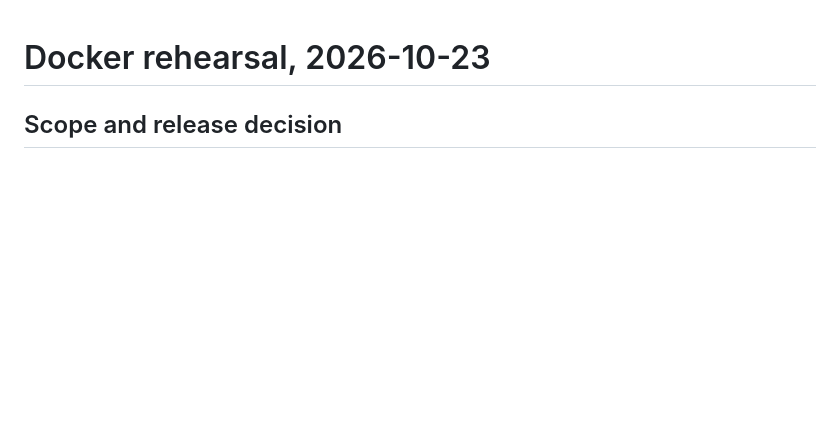
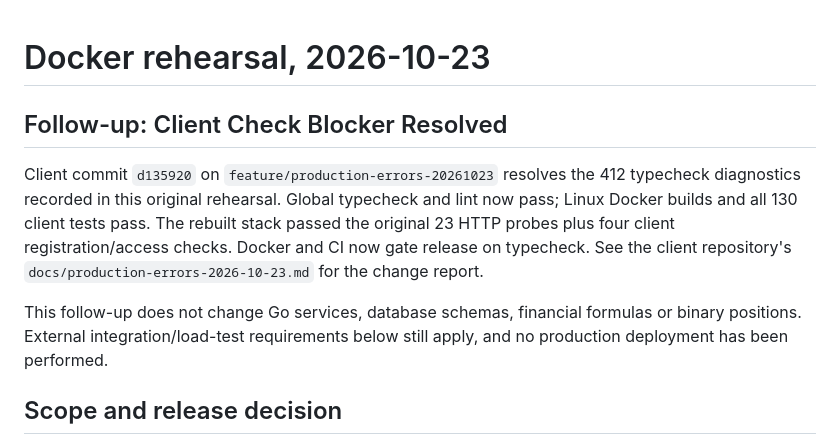
Before and after one commit to Alain-Colombia-Arbitrage-Mev/mindblisspower-back, a Markdown page: _meta/audits/docker-qa-2026-10-23.md, the part around the change. Drawn GitHub-style; blank space fills up the shorter version.

Commit message:
docs(qa): record resolution of client production check blockers

```diff
--- a/_meta/audits/docker-qa-2026-10-23.md
+++ b/_meta/audits/docker-qa-2026-10-23.md
@@ -1,4 +1,17 @@
 # Docker rehearsal, 2026-10-23
+
+## Follow-up: Client Check Blocker Resolved
+
+Client commit `d135920` on `feature/production-errors-20261023` resolves the 412
+typecheck diagnostics recorded in this original rehearsal. Global typecheck and
+lint now pass; Linux Docker builds and all 130 client tests pass. The rebuilt
+stack passed the original 23 HTTP probes plus four client registration/access
+checks. Docker and CI now gate release on typecheck. See the client repository's
+`docs/production-errors-2026-10-23.md` for the change report.
+
+This follow-up does not change Go services, database schemas, financial formulas
+or binary positions. External integration/load-test requirements below still
+apply, and no production deployment has been performed.
 
 ## Scope and release decision
 
```
